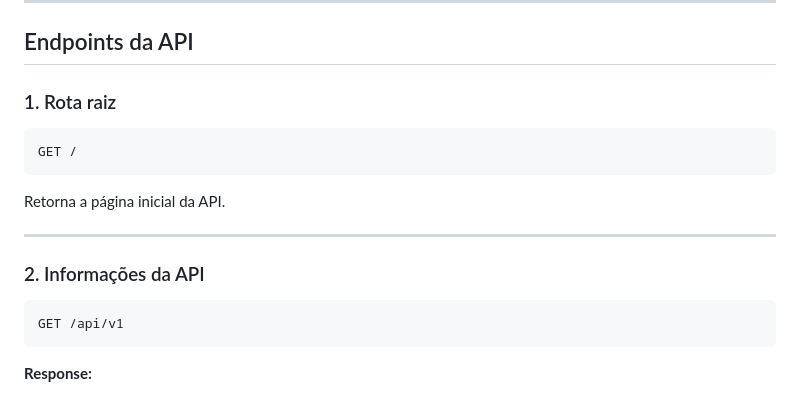
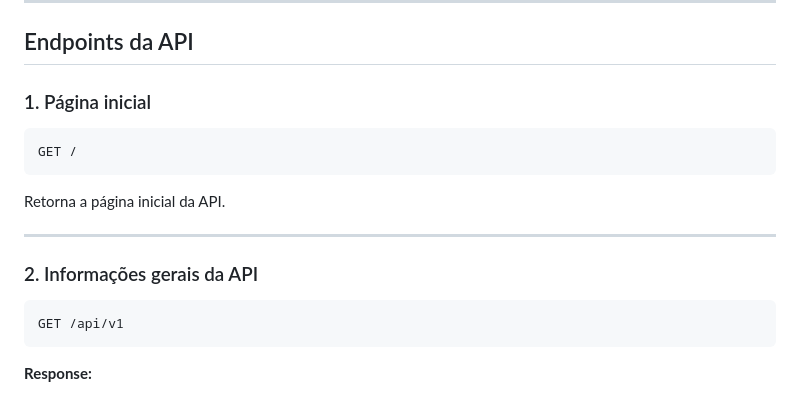
Before and after one commit to ErosNicolino/tech-challenge-books-api, a Markdown page: README.md, the part around the change printed below. Drawn GitHub-style.

````diff
--- a/README.md
+++ b/README.md
@@ -87,7 +92,7 @@ A documentação interativa da API pode ser acessada aqui:
 
 ## Endpoints da API
 
-### 1. Rota raiz
+### 1. Página inicial
 ```http
 GET /
 ```
@@ -95,7 +100,7 @@ Retorna a página inicial da API.
 
 ---
 
-### 2. Informações da API
+### 2. Informações gerais da API
 ```http
 GET /api/v1
 ```
````
Also changed, not shown: other parts of README.md (+33 -15 lines).
